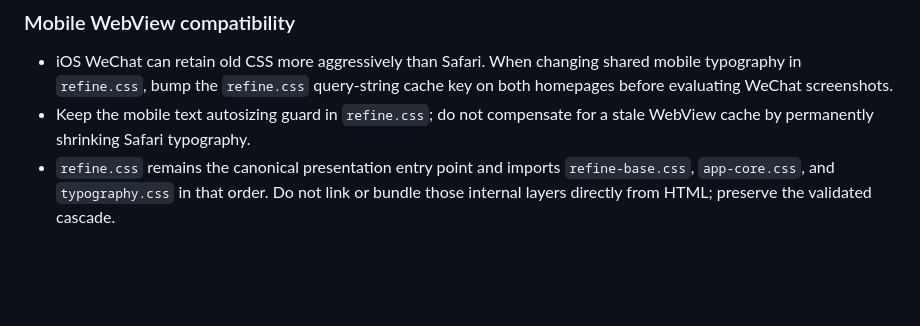
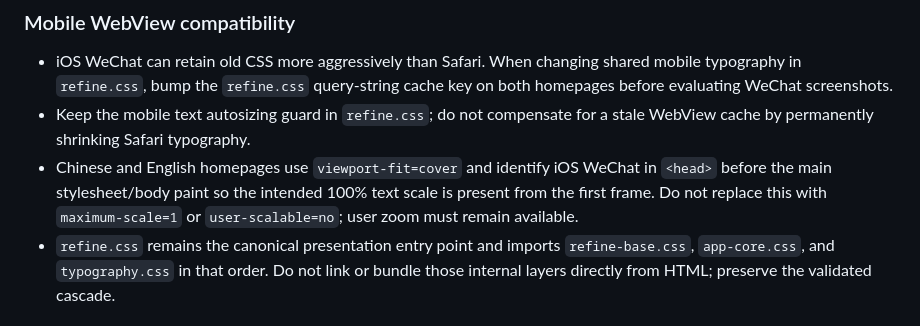
Before and after one commit to TJPAI/pai-web, a Markdown page: MAINTENANCE.md, the part around the change. Drawn GitHub-style; blank space fills up the shorter version.

Commit message:
docs: record iOS WeChat viewport stabilization

```diff
--- a/MAINTENANCE.md
+++ b/MAINTENANCE.md
@@ -50,6 +50,7 @@ The canonical static PAI mark is `assets/images/brand/pai-logo.svg`; Header bran
 ### Mobile WebView compatibility
 - iOS WeChat can retain old CSS more aggressively than Safari. When changing shared mobile typography in `refine.css`, bump the `refine.css` query-string cache key on both homepages before evaluating WeChat screenshots.
 - Keep the mobile text autosizing guard in `refine.css`; do not compensate for a stale WebView cache by permanently shrinking Safari typography.
+- Chinese and English homepages use `viewport-fit=cover` and identify iOS WeChat in `<head>` before the main stylesheet/body paint so the intended 100% text scale is present from the first frame. Do not replace this with `maximum-scale=1` or `user-scalable=no`; user zoom must remain available.
 - `refine.css` remains the canonical presentation entry point and imports `refine-base.css`, `app-core.css`, and `typography.css` in that order. Do not link or bundle those internal layers directly from HTML; preserve the validated cascade.
 
 ## Validation
```
